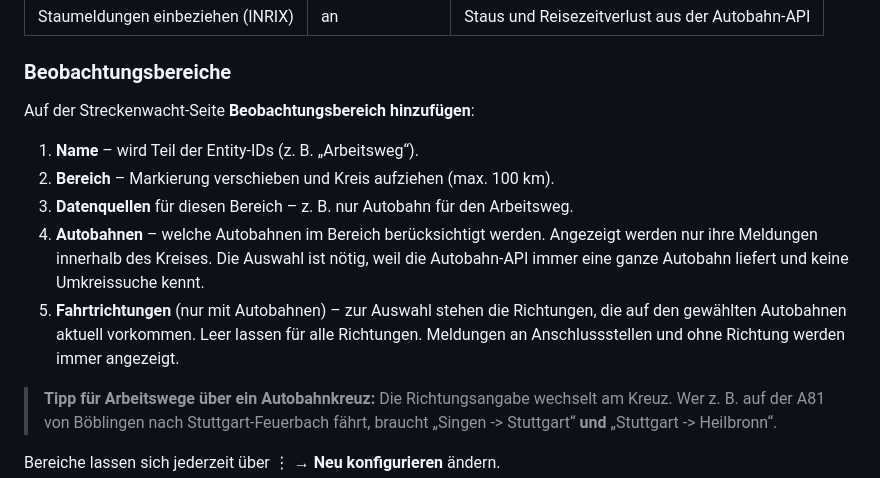
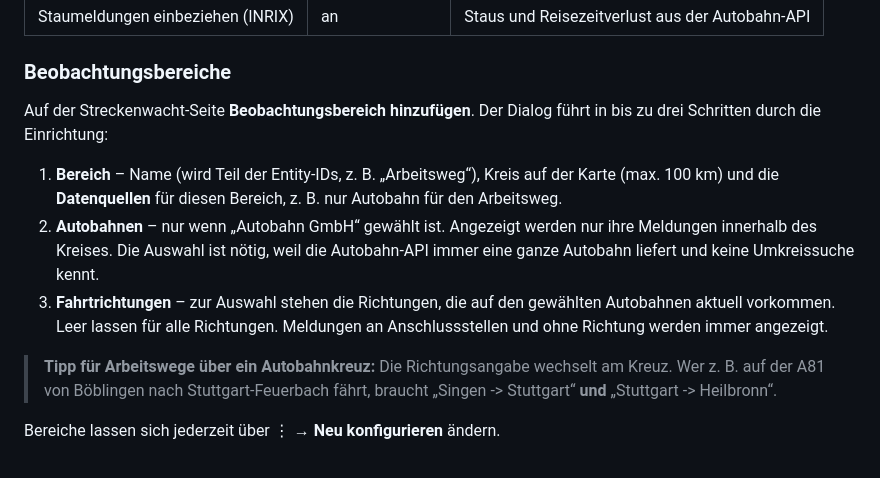
Before and after one commit to streckenwacht/integration, a Markdown page: README.md, the part around the change. GitHub-like rendering.

Commit message:
README: Bereichsdialog als Schritte beschrieben
Co-Authored-By: Claude Opus 5.5 <noreply@anthropic.com>

```diff
--- a/README.md
+++ b/README.md
@@ -80,13 +80,11 @@ Beim Hinzufügen wählst du die Datenquellen. Liegt dein Home-Assistant-Standort
 
 ### Beobachtungsbereiche
 
-Auf der Streckenwacht-Seite **Beobachtungsbereich hinzufügen**:
+Auf der Streckenwacht-Seite **Beobachtungsbereich hinzufügen**. Der Dialog führt in bis zu drei Schritten durch die Einrichtung:
 
-1. **Name** – wird Teil der Entity-IDs (z. B. „Arbeitsweg“).
-2. **Bereich** – Markierung verschieben und Kreis aufziehen (max. 100 km).
-3. **Datenquellen** für diesen Bereich – z. B. nur Autobahn für den Arbeitsweg.
-4. **Autobahnen** – welche Autobahnen im Bereich berücksichtigt werden. Angezeigt werden nur ihre Meldungen innerhalb des Kreises. Die Auswahl ist nötig, weil die Autobahn-API immer eine ganze Autobahn liefert und keine Umkreissuche kennt.
-5. **Fahrtrichtungen** (nur mit Autobahnen) – zur Auswahl stehen die Richtungen, die auf den gewählten Autobahnen aktuell vorkommen. Leer lassen für alle Richtungen. Meldungen an Anschlussstellen und ohne Richtung werden immer angezeigt.
+1. **Bereich** – Name (wird Teil der Entity-IDs, z. B. „Arbeitsweg“), Kreis auf der Karte (max. 100 km) und die **Datenquellen** für diesen Bereich, z. B. nur Autobahn für den Arbeitsweg.
+2. **Autobahnen** – nur wenn „Autobahn GmbH“ gewählt ist. Angezeigt werden nur ihre Meldungen innerhalb des Kreises. Die Auswahl ist nötig, weil die Autobahn-API immer eine ganze Autobahn liefert und keine Umkreissuche kennt.
+3. **Fahrtrichtungen** – zur Auswahl stehen die Richtungen, die auf den gewählten Autobahnen aktuell vorkommen. Leer lassen für alle Richtungen. Meldungen an Anschlussstellen und ohne Richtung werden immer angezeigt.
 
 > **Tipp für Arbeitswege über ein Autobahnkreuz:** Die Richtungsangabe wechselt am Kreuz. Wer z. B. auf der A81 von Böblingen nach Stuttgart-Feuerbach fährt, braucht „Singen -> Stuttgart“ **und** „Stuttgart -> Heilbronn“.
 
```
